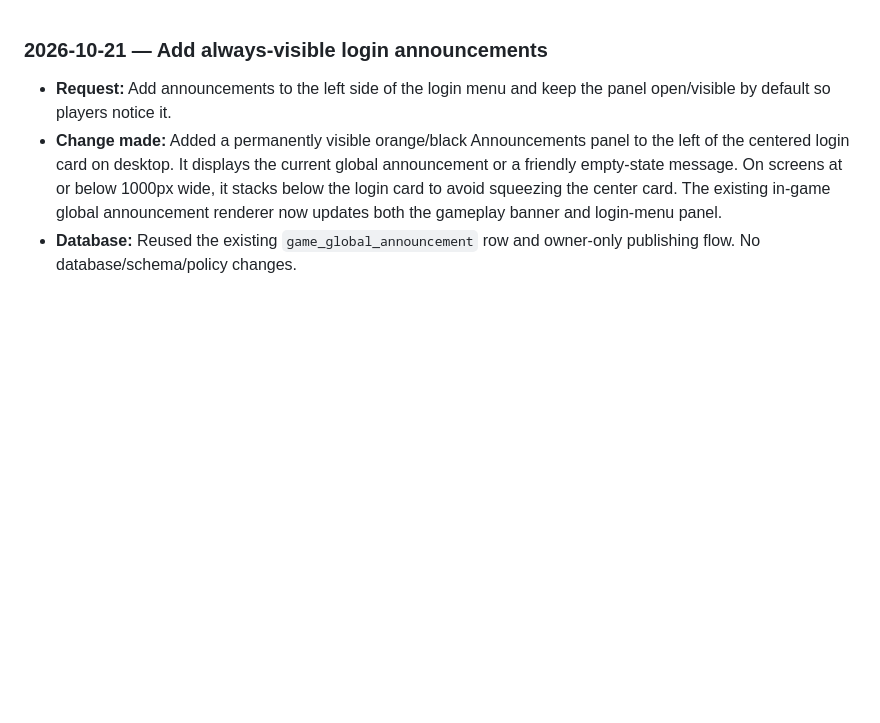
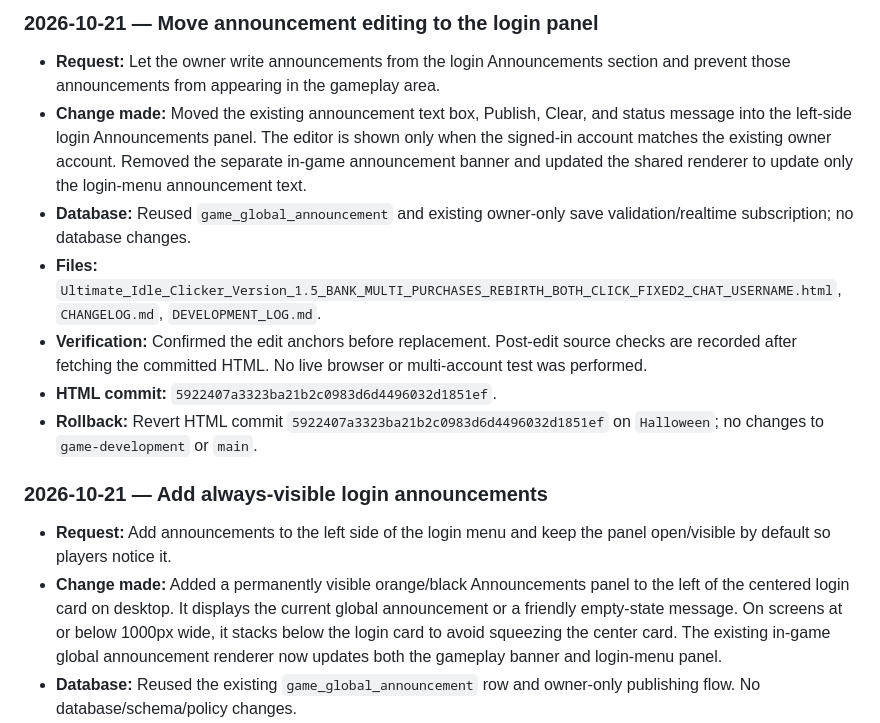
Before and after one commit to 27nelsonc-oss/Ultimate-Idle-Clicker, a Markdown page: DEVELOPMENT_LOG.md, the part around the change. Rendered like a GitHub page; blank space fills up the shorter version.

Commit message:
Record login-only announcement publishing

```diff
--- a/DEVELOPMENT_LOG.md
+++ b/DEVELOPMENT_LOG.md
@@ -1,3 +1,12 @@
+### 2026-10-21 — Move announcement editing to the login panel
+- **Request:** Let the owner write announcements from the login Announcements section and prevent those announcements from appearing in the gameplay area.
+- **Change made:** Moved the existing announcement text box, Publish, Clear, and status message into the left-side login Announcements panel. The editor is shown only when the signed-in account matches the existing owner account. Removed the separate in-game announcement banner and updated the shared renderer to update only the login-menu announcement text.
+- **Database:** Reused `game_global_announcement` and existing owner-only save validation/realtime subscription; no database changes.
+- **Files:** `Ultimate_Idle_Clicker_Version_1.5_BANK_MULTI_PURCHASES_REBIRTH_BOTH_CLICK_FIXED2_CHAT_USERNAME.html`, `CHANGELOG.md`, `DEVELOPMENT_LOG.md`.
+- **Verification:** Confirmed the edit anchors before replacement. Post-edit source checks are recorded after fetching the committed HTML. No live browser or multi-account test was performed.
+- **HTML commit:** `5922407a3323ba21b2c0983d6d4496032d1851ef`.
+- **Rollback:** Revert HTML commit `5922407a3323ba21b2c0983d6d4496032d1851ef` on `Halloween`; no changes to `game-development` or `main`.
+
 ### 2026-10-21 — Add always-visible login announcements
 - **Request:** Add announcements to the left side of the login menu and keep the panel open/visible by default so players notice it.
 - **Change made:** Added a permanently visible orange/black Announcements panel to the left of the centered login card on desktop. It displays the current global announcement or a friendly empty-state message. On screens at or below 1000px wide, it stacks below the login card to avoid squeezing the center card. The existing in-game global announcement renderer now updates both the gameplay banner and login-menu panel.
```
